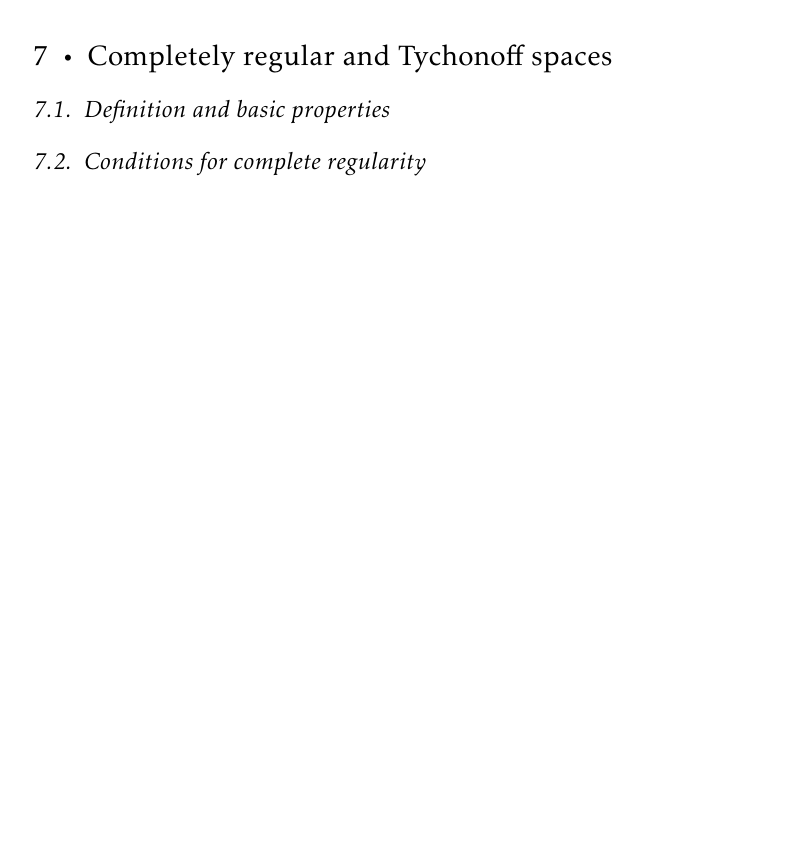
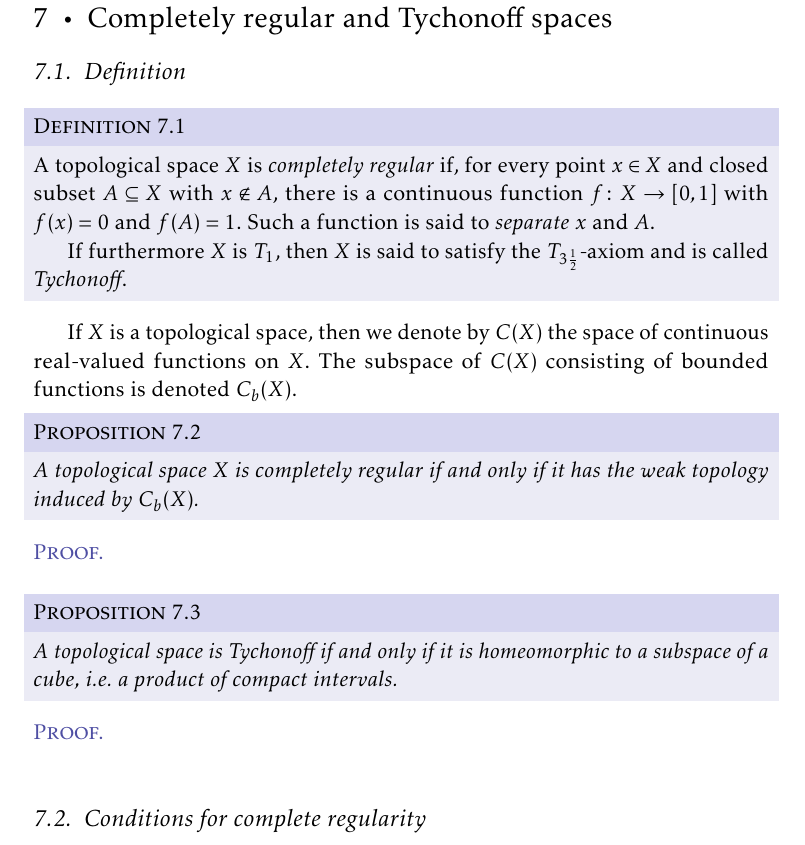
Before and after one commit to dnhansen/topology-separation-axioms, a LaTeX book (sep_axioms.tex): part of page 10 of 12 before the commit and part of page 11 of 13 after it, cut so that both start at the same text, the shorter picture padded with empty space. The pictures show the PDF file sep_axioms.pdf that the author committed with the source.

Commit message:
Added definitions and theorems without proof through to completely regular spaces. Still need products/subspaces throughout.

```diff
--- a/sep_axioms.tex
+++ b/sep_axioms.tex
@@ -316,9 +316,9 @@ It is obvious that $\tilde{\rho}$ is then a metric on $\tilde{S}$, and we call $
 
 
 
-\chapter[The T1 axiom]{The $T_1$ axiom}
+\chapter[The T1 axiom][The $T_1$ axiom]{The $T_1$ axiom}
 
-\section{Definition and basic properties}
+\section{Definition}
 
 \begin{definition}
     A topological space $X$ satisfies the $T_1$ axiom and is called a \emph{$T_1$-space} if, for every pair of distinct points $x,y \in X$, $x$ has a neighbourhood disjoint from $y$, and $y$ has a neighbourhood disjoint from $x$.
@@ -378,5 +386,5 @@ Clearly every $T_1$-space is $T_0$. We begin by giving some properties of topolo
 
-\section{Definition and basic properties}
+\section{Definition}
 
 \begin{definition}
     A topological space $X$ satisfies the $T_2$ axiom and is called a \emph{$T_2$-space} or \emph{Hausdorff space} if, for every pair of distinct points $x,y \in X$, $x$ has a neighbourhood $U$ and $y$ a neighbourhood $V$ with $U \intersect V = \emptyset$.
@@ -427,6 +435,19 @@ Again, a $T_2$-space is clearly $T_1$. We give a series of conditions that are e
 
 
 
-\chapter[Regular and T3-spaces]{Regular and $T_3$-spaces}
+\chapter[Regular and T3-spaces][Regular and $T_3$-spaces]{Regular and $T_3$-spaces}
 
-\section{Definition and basic properties}
+\section{Definition}
+
+\begin{definition}
+    A topological space $X$ is \emph{regular} if, for every point $x \in X$ and closed subset $A \subseteq X$ with $x \not\in A$, $x$ has a neighbourhood $U$ and $A$ a neighbourhood $V$ with $U \intersect V = \emptyset$.
+
+    If furthermore $X$ is $T_1$, then $X$ is said to satisfy the $T_3$ axiom and is called a \emph{$T_3$-space}.
+\end{definition}
+
+
+\begin{proposition}
+    The following are equivalent for a topological space $X$:
+    %
+    \begin{enumprop}
+        \item $X$ is regular,
@@ -465,7 +506,34 @@ Again, a $T_2$-space is clearly $T_1$. We give a series of conditions that are e
 
 \chapter{Completely regular and Tychonoff spaces}
 
-\section{Definition and basic properties}
+\section{Definition}
+
+\begin{definition}
+    A topological space $X$ is \emph{completely regular} if, for every point $x \in X$ and closed subset $A \subseteq X$ with $x \not\in A$, there is a continuous function $f \colon X \to [0,1]$ with $f(x) = 0$ and $f(A) = 1$. Such a function is said to \emph{separate} $x$ and $A$.
+
+    If furthermore $X$ is $T_1$, then $X$ is said to satisfy the $T_{3\frac{1}{2}}$-axiom and is called \emph{Tychonoff}.
+\end{definition}
+
+
+If $X$ is a topological space, then we denote by $C(X)$ the space of continuous real-valued functions on $X$. The subspace of $C(X)$ consisting of bounded functions is denoted $C_b(X)$.
+
+\begin{proposition}
+    A topological space $X$ is completely regular if and only if it has the weak topology induced by $C_b(X)$.
+\end{proposition}
+
+\begin{proof}
+
+\end{proof}
+
+
+\begin{proposition}
+    A topological space is Tychonoff if and only if it is homeomorphic to a subspace of a cube, i.e. a product of compact intervals.
+\end{proposition}
+
+\begin{proof}
+
+\end{proof}
+
 
 \section{Conditions for complete regularity}
 
@@ -486,7 +554,7 @@ In \cref{thm:metric-space-normal} we will see that pseudometric spaces are also
 
 \chapter[Normal and T4-spaces]{Normal and $T_4$-spaces}
 
-\section{Definition and basic properties}
+\section{Definition}
 
 \section{Conditions for normality}
 
```
Also changed, not shown: sep_axioms.pdf, sep_axioms.tex (60 more changed lines).
